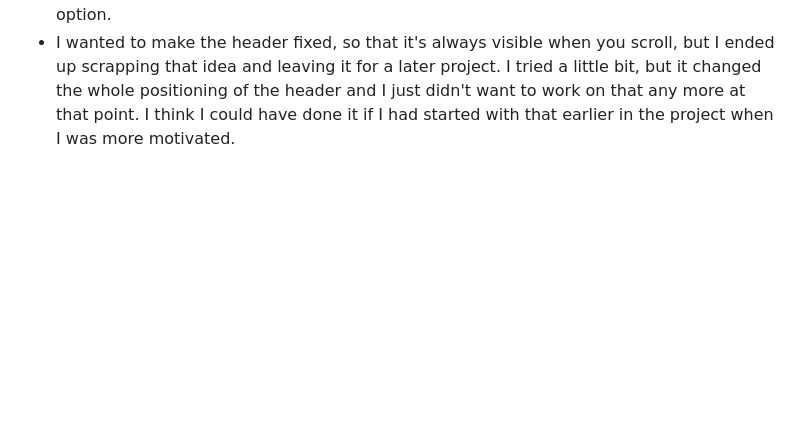
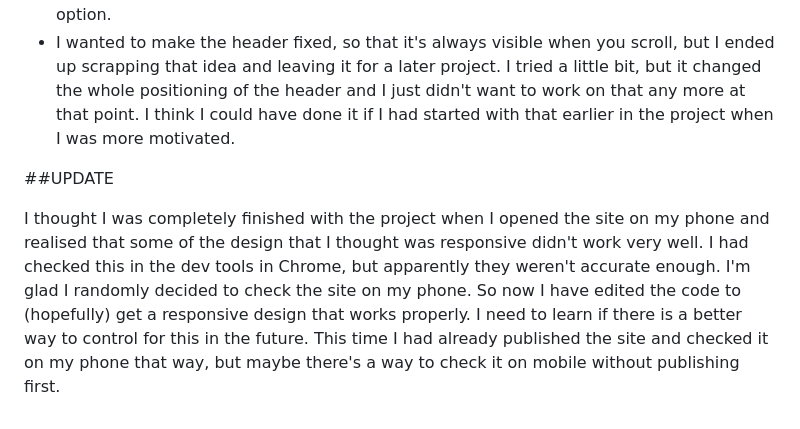
Before and after one commit to Majzen11/personal-portfolio, a Markdown page: README.md, the part around the change. Rendered like a GitHub page; blank space fills up the shorter version.

```diff
--- a/README.md
+++ b/README.md
@@ -34,3 +34,7 @@ For bonus points, you can:
 - I've learned about using more general selectors in order to make styling larger projects easier.
 - I've learned about how to make your website support both dark and light mode. I originally chose a dark colour theme because I feel that works quite well for a portfolio website. However, this gave me some issues when I got to the "support for dark mode"-part of the assignment. This was optional to do, but I wanted to do it to learn. Because my site was already dark, I had to make a light mode option instead. This wasn't really a probblem in itself, but I really liked my dark design and I didn't feel like the light version gave it justice. I suppose I could have gone with different colours completely for the light mode, but I wanted it to fit with the logo. It doesn't look great, but at least I learned something new! I wish there was a way to make your dark mode the default when someone goes on your site, no matter their pre-chosen options. Then they could change it if they want light mode. I do want my site to accessible for those who need light mode, but I also want my choice of design to be the first thing people see. Take myself as an example, I often prefer light mode, because I'm more used to that, so I have that as the default setting, but I don't necessarily need it. I'd still like to see a dark website first, if that was the designer's intention. I suppose if it's really important that the website be dark, you don't have to provide the accessibility, but that doesn't seem like a greta option.
 - I wanted to make the header fixed, so that it's always visible when you scroll, but I ended up scrapping that idea and leaving it for a later project. I tried a little bit, but it changed the whole positioning of the header and I just didn't want to work on that any more at that point. I think I could have done it if I had started with that earlier in the project when I was more motivated.
+
+##UPDATE
+
+I thought I was completely finished with the project when I opened the site on my phone and realised that some of the design that I thought was responsive didn't work very well. I had checked this in the dev tools in Chrome, but apparently they weren't accurate enough. I'm glad I randomly decided to check the site on my phone. So now I have edited the code to (hopefully) get a responsive design that works properly. I need to learn if there is a better way to control for this in the future. This time I had already published the site and checked it on my phone that way, but maybe there's a way to check it on mobile without publishing first.
```
